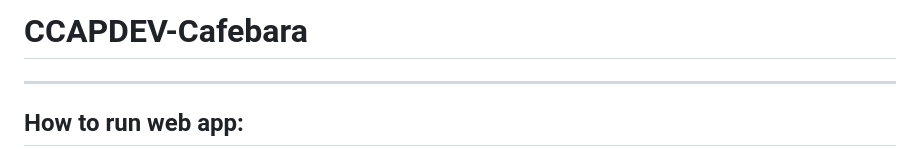
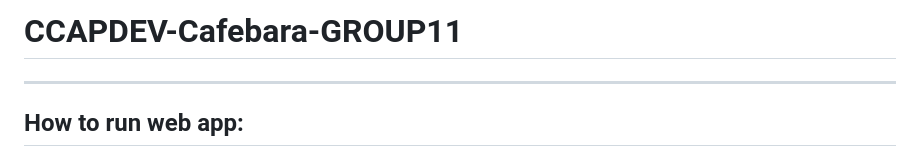
Before and after one commit to richjpex/Cafebara-Cafe-Review-Site, a Markdown page: README.md, the part around one of its changes. GitHub-like rendering.

```diff
--- a/README.md
+++ b/README.md
@@ -1,4 +1,4 @@
-# CCAPDEV-Cafebara
+# CCAPDEV-Cafebara-GROUP11
 
 -----------------------------------------------------------------------
 ## How to run web app:
```
Also changed, not shown: other parts of README.md (+11 -11 lines).
